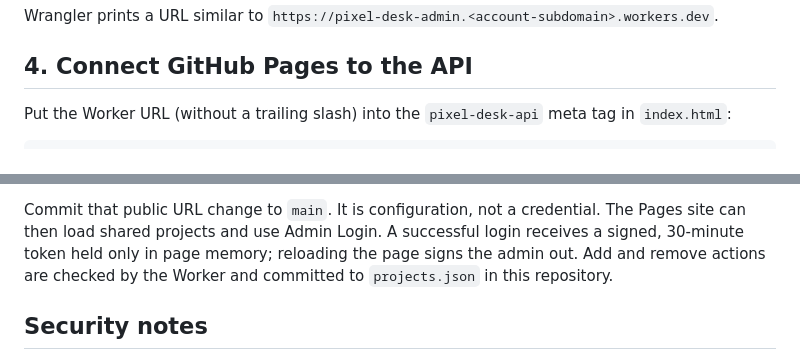
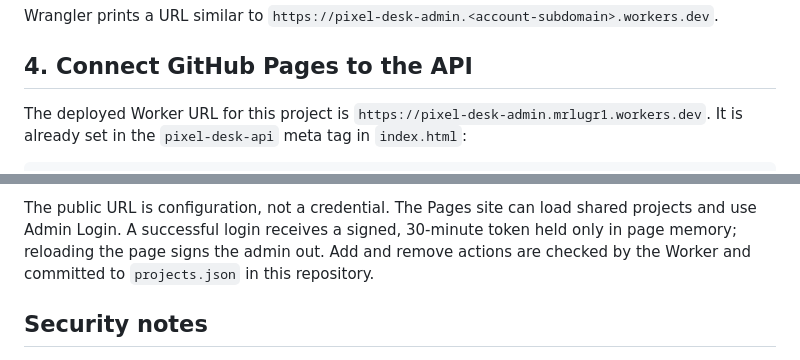
Before and after one commit to MrLuGr1/main, a Markdown page: ADMIN-SETUP.md, 2 parts joined by grey strips. Drawn GitHub-style.

Commit message:
Configure deployed Pixel Desk API (ADMIN-SETUP.md)

````diff
--- a/ADMIN-SETUP.md
+++ b/ADMIN-SETUP.md
@@ -43,6 +43,6 @@ Wrangler prints a URL similar to `https://pixel-desk-admin.<account-subdomain>.w
 
 ## 4. Connect GitHub Pages to the API
 
-Put the Worker URL (without a trailing slash) into the `pixel-desk-api` meta tag in `index.html`:
+The deployed Worker URL for this project is `https://pixel-desk-admin.mrlugr1.workers.dev`. It is already set in the `pixel-desk-api` meta tag in `index.html`:
 
 ```html
@@ -50,6 +50,6 @@ Put the Worker URL (without a trailing slash) into the `pixel-desk-api` meta tag
 ```
 
-Commit that public URL change to `main`. It is configuration, not a credential. The Pages site can then load shared projects and use Admin Login. A successful login receives a signed, 30-minute token held only in page memory; reloading the page signs the admin out. Add and remove actions are checked by the Worker and committed to `projects.json` in this repository.
+The public URL is configuration, not a credential. The Pages site can load shared projects and use Admin Login. A successful login receives a signed, 30-minute token held only in page memory; reloading the page signs the admin out. Add and remove actions are checked by the Worker and committed to `projects.json` in this repository.
 
 ## Security notes
 
````
Also changed, not shown: other parts of ADMIN-SETUP.md (+1 -1 lines).
